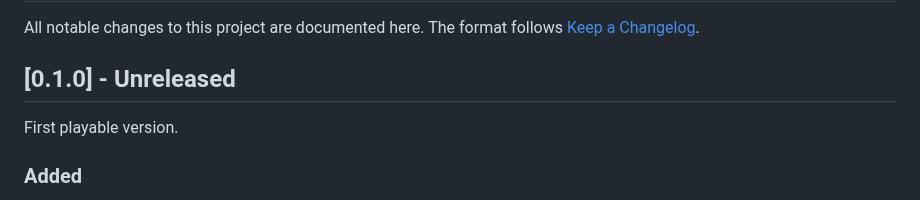
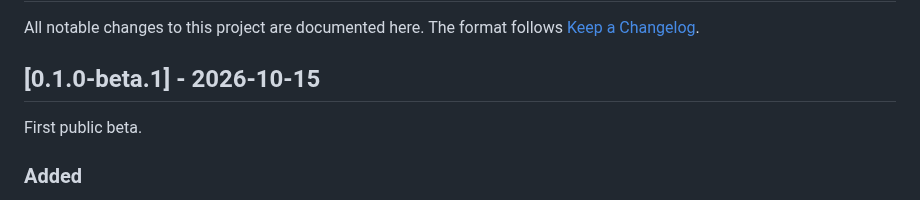
Before and after one commit to ShadowPJ/create_pocketdynamo, a Markdown page: CHANGELOG.md, the part around the change. GitHub-like rendering.

```diff
--- a/CHANGELOG.md
+++ b/CHANGELOG.md
@@ -3,9 +3,9 @@
 All notable changes to this project are documented here. The format follows
 [Keep a Changelog](https://keepachangelog.com/en/1.1.0/).
 
-## [0.1.0] - Unreleased
+## [0.1.0-beta.1] - 2026-10-15
 
-First playable version.
+First public beta.
 
 ### Added
 - Portable Motors in three tiers (copper, brass, diamond): battery-powered Create generators with selectable RPM that
```
Also changed, not shown: CONTRIBUTING.md (+5 -4 lines), README.md (+1 -1 lines), docs/store/modrinth.md (added, +126 -0 lines), docs/store/icon-512.png (added), 4 other files.
